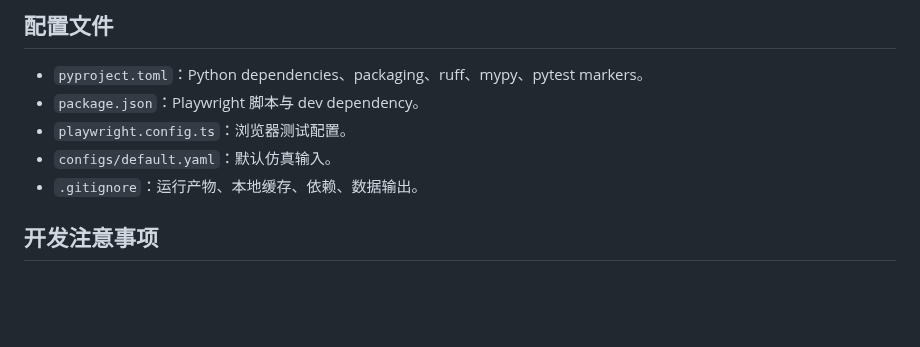
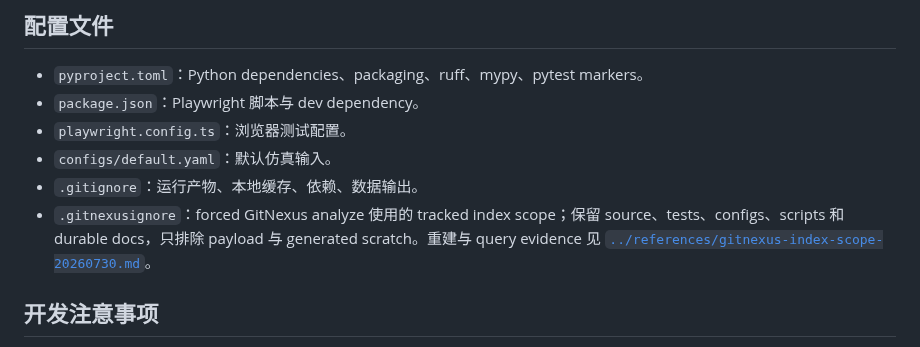
Before and after one commit to liu-qingyuan/llm-abm-marketing-sim, a Markdown page: docs/architecture/source-tree-and-entrypoints.md, the part around the change. Rendered like a GitHub page; blank space fills up the shorter version.

```diff
--- a/docs/architecture/source-tree-and-entrypoints.md
+++ b/docs/architecture/source-tree-and-entrypoints.md
@@ -205,6 +205,7 @@ npx playwright test
 - `playwright.config.ts`：浏览器测试配置。
 - `configs/default.yaml`：默认仿真输入。
 - `.gitignore`：运行产物、本地缓存、依赖、数据输出。
+- `.gitnexusignore`：forced GitNexus analyze 使用的 tracked index scope；保留 source、tests、configs、scripts 和 durable docs，只排除 payload 与 generated scratch。重建与 query evidence 见 [`../references/gitnexus-index-scope-20260730.md`](../references/gitnexus-index-scope-20260730.md)。
 
 ## 开发注意事项
 
```
Also changed, not shown: docs/references/README.md (+1 -0 lines), docs/references/gitnexus-index-scope-20260730.md (added, +152 -0 lines).
